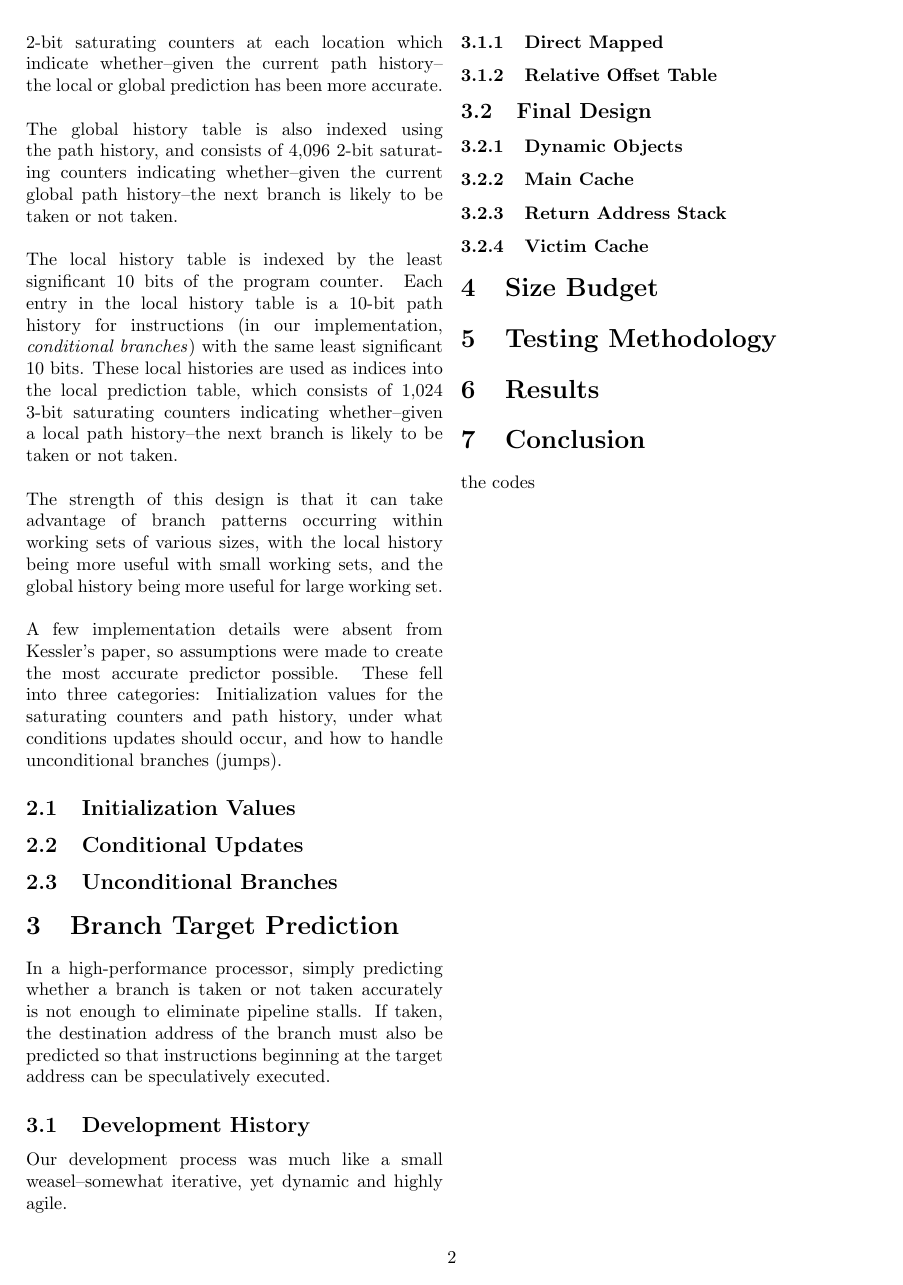
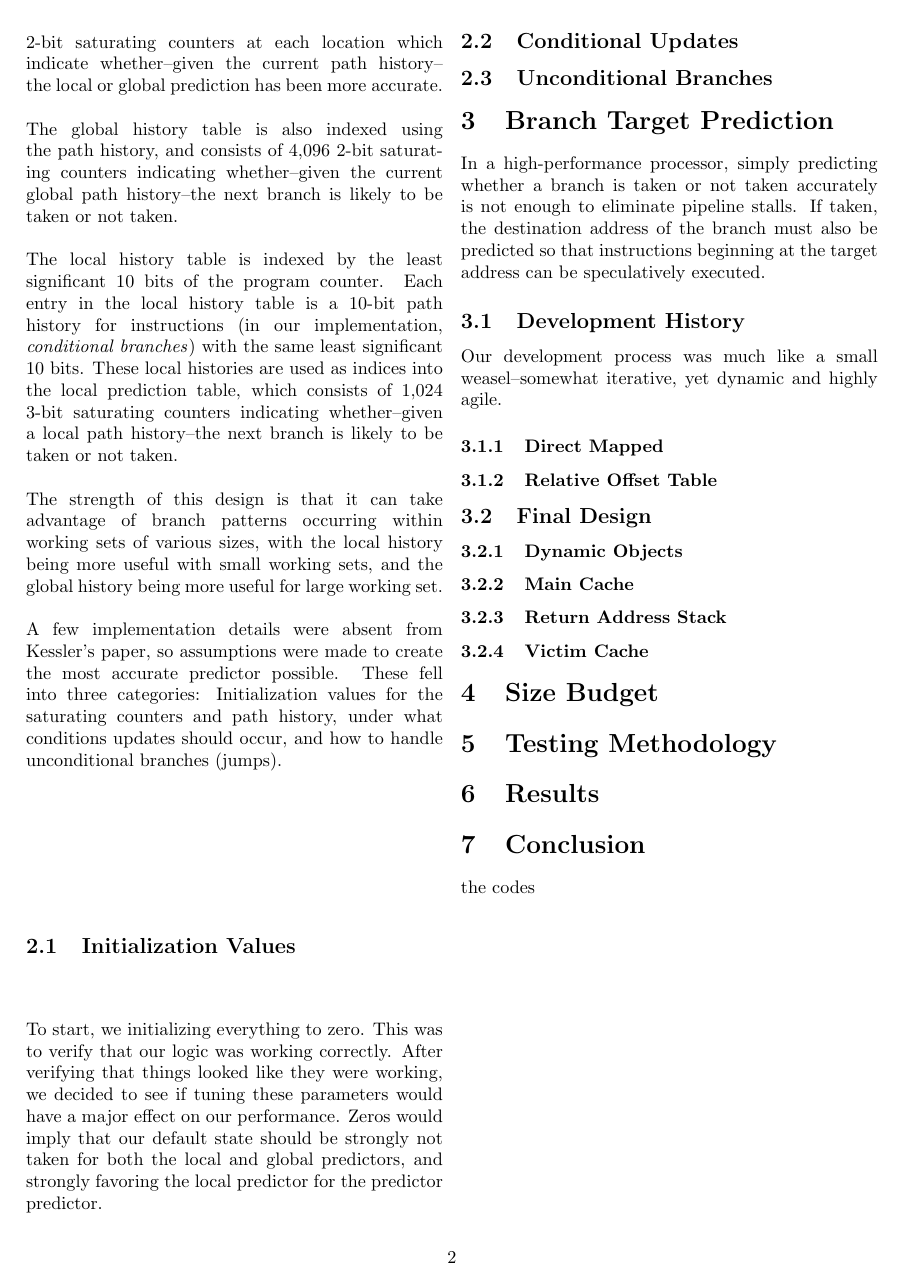
Before and after one commit to rattboi/flanders_ece486, a LaTeX paper (doc/writeup.tex): page 2 of 2. Compiled offline with pdfLaTeX.

Commit message:
Added crappy initialization stuff

```diff
--- a/doc/writeup.tex
+++ b/doc/writeup.tex
@@ -51,6 +51,7 @@ The strength of this design is that it can take advantage of branch patterns occ
 A few implementation details were absent from Kessler's paper, so assumptions were made to create the most accurate predictor possible.  These fell into three categories:  Initialization values for the saturating counters and path history, under what conditions updates should occur, and how to handle unconditional branches (jumps).
 
 \subsection{Initialization Values}
+To start, we initializing everything to zero. This was to verify that our logic was working correctly. After verifying that things looked like they were working, we decided to see if tuning these parameters would have a major effect on our performance. Zeros would imply that our default state should be strongly not taken for both the local and global predictors, and strongly favoring the local predictor for the predictor predictor.
 \subsection{Conditional Updates}
 \subsection{Unconditional Branches}
 
```
